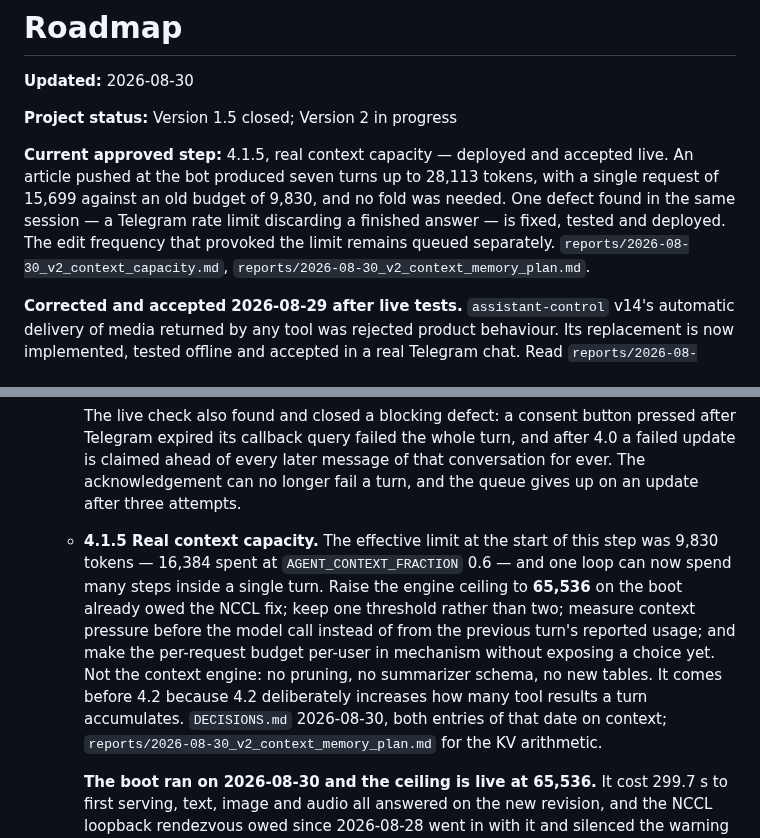
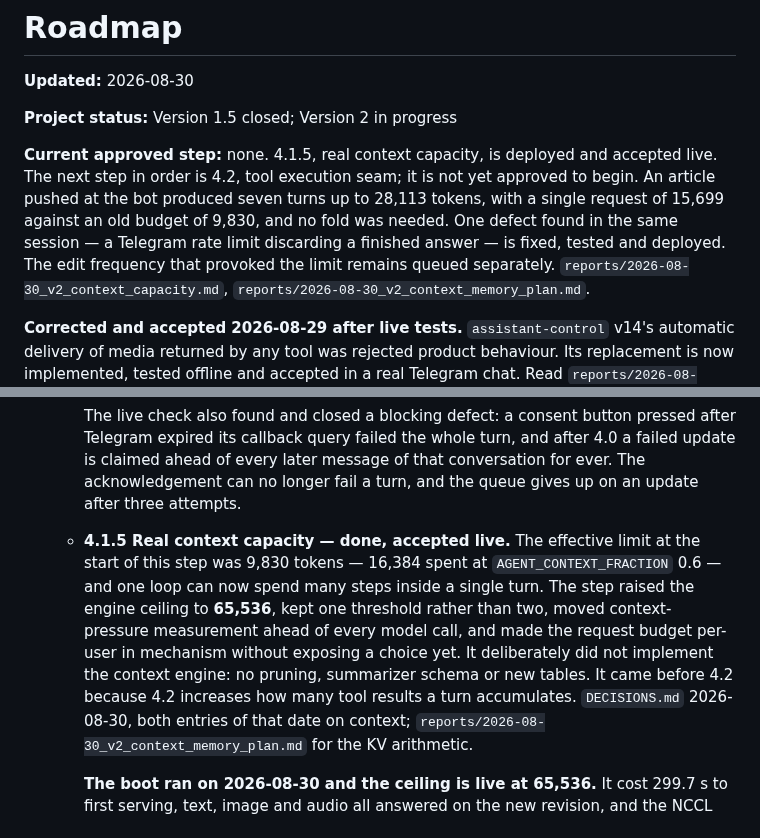
Before and after one commit to Grigoriy-V/local-multimodal-agent, a Markdown page: ROADMAP.md, 2 parts joined by grey strips. GitHub-like rendering.

Commit message:
Close context capacity roadmap step

```diff
--- a/ROADMAP.md
+++ b/ROADMAP.md
@@ -4,12 +4,13 @@
 
 **Project status:** Version 1.5 closed; Version 2 in progress
 
-**Current approved step:** 4.1.5, real context capacity — deployed and accepted
-live. An article pushed at the bot produced seven turns up to 28,113 tokens,
-with a single request of 15,699 against an old budget of 9,830, and no fold was
-needed. One defect found in the same session — a Telegram rate limit discarding
-a finished answer — is fixed, tested and deployed. The edit frequency that
-provoked the limit remains queued separately.
+**Current approved step:** none. 4.1.5, real context capacity, is deployed and
+accepted live. The next step in order is 4.2, tool execution seam; it is not yet
+approved to begin. An article pushed at the bot produced seven turns up to
+28,113 tokens, with a single request of 15,699 against an old budget of 9,830,
+and no fold was needed. One defect found in the same session — a Telegram rate
+limit discarding a finished answer — is fixed, tested and deployed. The edit
+frequency that provoked the limit remains queued separately.
 `reports/2026-08-30_v2_context_capacity.md`,
 `reports/2026-08-30_v2_context_memory_plan.md`.
 
@@ -200,16 +201,15 @@ Verified platform facts and cold-start evidence remain in
      that conversation for ever. The acknowledgement can no longer fail a turn,
      and the queue gives up on an update after three attempts.
 
-   - **4.1.5 Real context capacity.** The effective limit at the start of this
-     step was 9,830 tokens — 16,384 spent at `AGENT_CONTEXT_FRACTION` 0.6 — and
-     one loop can now spend many steps inside a single turn. Raise the engine
-     ceiling to **65,536** on
-     the boot already owed the NCCL fix; keep one threshold rather than two;
-     measure context pressure before the model call instead of from the previous
-     turn's reported usage; and make the per-request budget per-user in
-     mechanism without exposing a choice yet. Not the context engine: no
-     pruning, no summarizer schema, no new tables. It comes before 4.2 because
-     4.2 deliberately increases how many tool results a turn accumulates.
+   - **4.1.5 Real context capacity — done, accepted live.** The effective limit
+     at the start of this step was 9,830 tokens — 16,384 spent at
+     `AGENT_CONTEXT_FRACTION` 0.6 — and one loop can now spend many steps inside
+     a single turn. The step raised the engine ceiling to **65,536**, kept one
+     threshold rather than two, moved context-pressure measurement ahead of
+     every model call, and made the request budget per-user in mechanism without
+     exposing a choice yet. It deliberately did not implement the context
+     engine: no pruning, summarizer schema or new tables. It came before 4.2
+     because 4.2 increases how many tool results a turn accumulates.
      `DECISIONS.md` 2026-08-30, both entries of that date on context;
      `reports/2026-08-30_v2_context_memory_plan.md` for the KV arithmetic.
 
```
